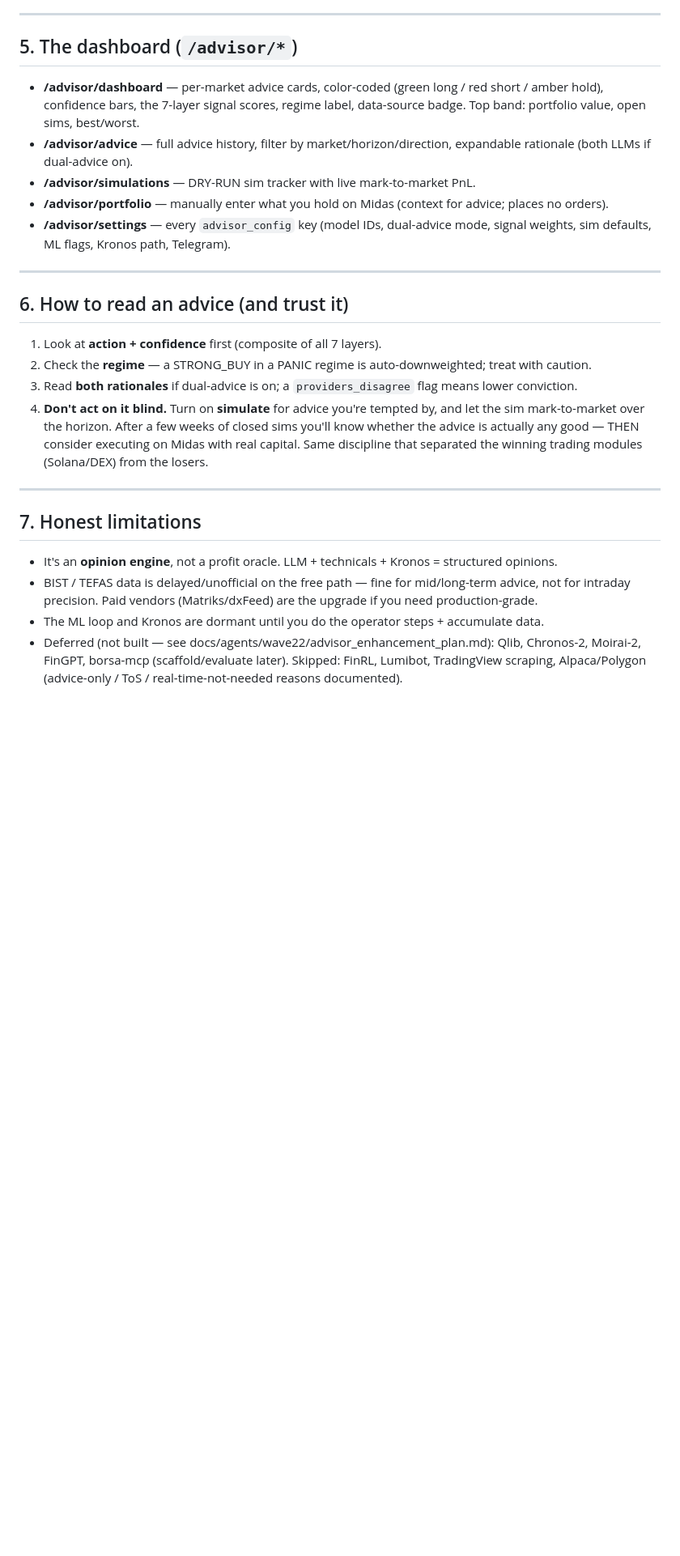
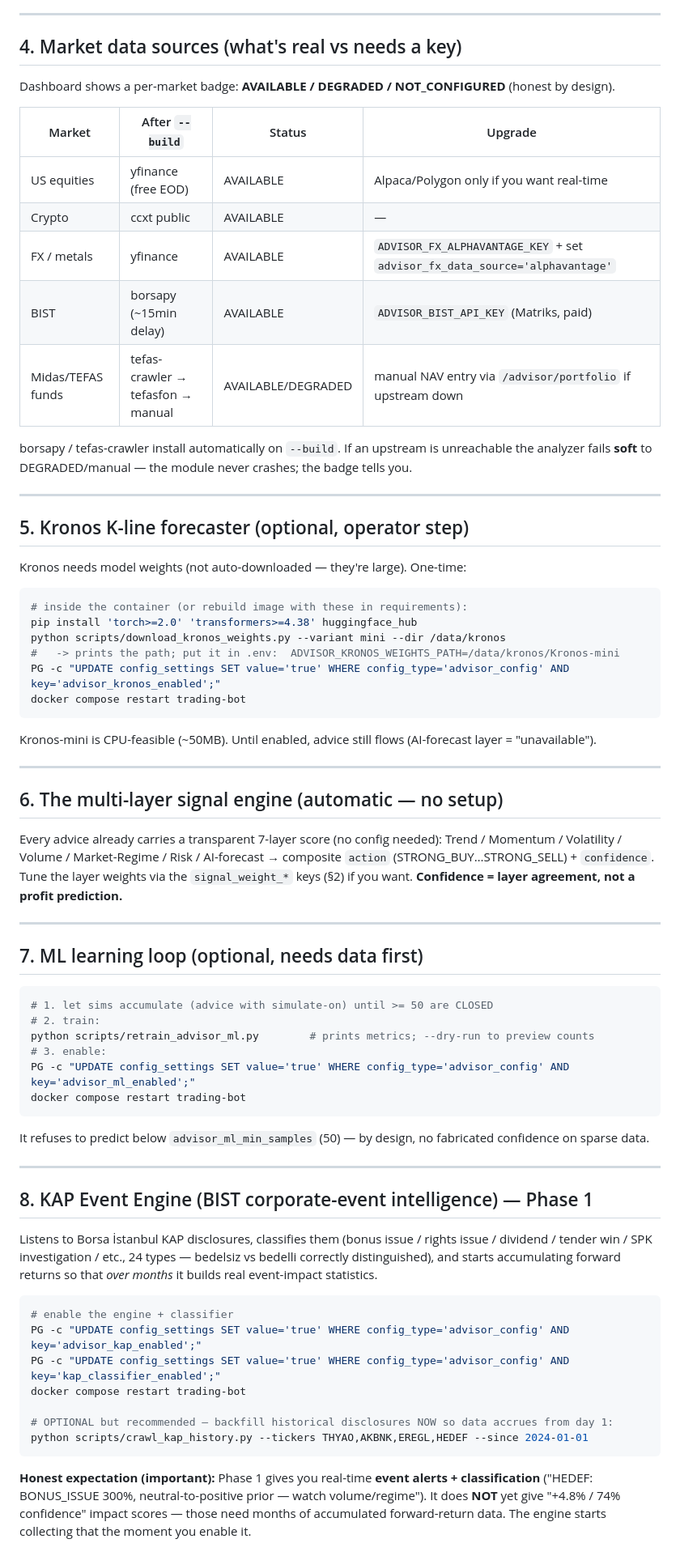
Before and after one commit to alioanka/claudedex, a Markdown page: docs/ADVISOR_SETUP_AND_USAGE.md, the part around one of its changes. Shown at 81% size. Rendered like a GitHub page; blank space fills up the shorter version.

````diff
--- a/docs/ADVISOR_SETUP_AND_USAGE.md
+++ b/docs/ADVISOR_SETUP_AND_USAGE.md
@@ -112,35 +107,72 @@ ADVISOR_TELEGRAM_CHAT_ID
 
 ---
 
-## 5. The dashboard (`/advisor/*`)
-- **/advisor/dashboard** — per-market advice cards, color-coded (green long / red short / amber hold),
-  confidence bars, the 7-layer signal scores, regime label, data-source badge. Top band: portfolio
-  value, open sims, best/worst.
-- **/advisor/advice** — full advice history, filter by market/horizon/direction, expandable rationale
-  (both LLMs if dual-advice on).
-- **/advisor/simulations** — DRY-RUN sim tracker with live mark-to-market PnL.
-- **/advisor/portfolio** — manually enter what you hold on Midas (context for advice; places no orders).
-- **/advisor/settings** — every `advisor_config` key (model IDs, dual-advice mode, signal weights,
-  sim defaults, ML flags, Kronos path, Telegram).
+## 4. Market data sources (what's real vs needs a key)
+Dashboard shows a per-market badge: **AVAILABLE / DEGRADED / NOT_CONFIGURED** (honest by design).
+
+| Market | After `--build` | Status | Upgrade |
+|---|---|---|---|
+| US equities | yfinance (free EOD) | AVAILABLE | Alpaca/Polygon only if you want real-time |
+| Crypto | ccxt public | AVAILABLE | — |
+| FX / metals | yfinance | AVAILABLE | `ADVISOR_FX_ALPHAVANTAGE_KEY` + set `advisor_fx_data_source='alphavantage'` |
+| BIST | borsapy (~15min delay) | AVAILABLE | `ADVISOR_BIST_API_KEY` (Matriks, paid) |
+| Midas/TEFAS funds | tefas-crawler → tefasfon → manual | AVAILABLE/DEGRADED | manual NAV entry via `/advisor/portfolio` if upstream down |
+
+borsapy / tefas-crawler install automatically on `--build`. If an upstream is unreachable the
+analyzer fails **soft** to DEGRADED/manual — the module never crashes; the badge tells you.
 
 ---
 
-## 6. How to read an advice (and trust it)
-1. Look at **action + confidence** first (composite of all 7 layers).
-2. Check the **regime** — a STRONG_BUY in a PANIC regime is auto-downweighted; treat with caution.
-3. Read **both rationales** if dual-advice is on; a `providers_disagree` flag means lower conviction.
-4. **Don't act on it blind.** Turn on **simulate** for advice you're tempted by, and let the sim
-   mark-to-market over the horizon. After a few weeks of closed sims you'll know whether the advice
-   is actually any good — THEN consider executing on Midas with real capital. Same discipline that
-   separated the winning trading modules (Solana/DEX) from the losers.
+## 5. Kronos K-line forecaster (optional, operator step)
+Kronos needs model weights (not auto-downloaded — they're large). One-time:
+```bash
+# inside the container (or rebuild image with these in requirements):
+pip install 'torch>=2.0' 'transformers>=4.38' huggingface_hub
+python scripts/download_kronos_weights.py --variant mini --dir /data/kronos
+#   -> prints the path; put it in .env:  ADVISOR_KRONOS_WEIGHTS_PATH=/data/kronos/Kronos-mini
+PG -c "UPDATE config_settings SET value='true' WHERE config_type='advisor_config' AND key='advisor_kronos_enabled';"
+docker compose restart trading-bot
+```
+Kronos-mini is CPU-feasible (~50MB). Until enabled, advice still flows (AI-forecast layer = "unavailable").
 
 ---
 
-## 7. Honest limitations
-- It's an **opinion engine**, not a profit oracle. LLM + technicals + Kronos = structured opinions.
-- BIST / TEFAS data is delayed/unofficial on the free path — fine for mid/long-term advice, not for
-  intraday precision. Paid vendors (Matriks/dxFeed) are the upgrade if you need production-grade.
-- The ML loop and Kronos are dormant until you do the operator steps + accumulate data.
-- Deferred (not built — see docs/agents/wave22/advisor_enhancement_plan.md): Qlib, Chronos-2,
-  Moirai-2, FinGPT, borsa-mcp (scaffold/evaluate later). Skipped: FinRL, Lumibot, TradingView
-  scraping, Alpaca/Polygon (advice-only / ToS / real-time-not-needed reasons documented).
+## 6. The multi-layer signal engine (automatic — no setup)
+Every advice already carries a transparent 7-layer score (no config needed):
+Trend / Momentum / Volatility / Volume / Market-Regime / Risk / AI-forecast → composite
+`action` (STRONG_BUY…STRONG_SELL) + `confidence`. Tune the layer weights via the `signal_weight_*`
+keys (§2) if you want. **Confidence = layer agreement, not a profit prediction.**
+
+---
+
+## 7. ML learning loop (optional, needs data first)
+```bash
+# 1. let sims accumulate (advice with simulate-on) until >= 50 are CLOSED
+# 2. train:
+python scripts/retrain_advisor_ml.py        # prints metrics; --dry-run to preview counts
+# 3. enable:
+PG -c "UPDATE config_settings SET value='true' WHERE config_type='advisor_config' AND key='advisor_ml_enabled';"
+docker compose restart trading-bot
+```
+It refuses to predict below `advisor_ml_min_samples` (50) — by design, no fabricated confidence on sparse data.
+
+---
+
+## 8. KAP Event Engine (BIST corporate-event intelligence) — Phase 1
+Listens to Borsa İstanbul KAP disclosures, classifies them (bonus issue / rights issue / dividend /
+tender win / SPK investigation / etc., 24 types — bedelsiz vs bedelli correctly distinguished),
+and starts accumulating forward returns so that *over months* it builds real event-impact statistics.
+```bash
+# enable the engine + classifier
+PG -c "UPDATE config_settings SET value='true' WHERE config_type='advisor_config' AND key='advisor_kap_enabled';"
+PG -c "UPDATE config_settings SET value='true' WHERE config_type='advisor_config' AND key='kap_classifier_enabled';"
+docker compose restart trading-bot
+
+# OPTIONAL but recommended — backfill historical disclosures NOW so data accrues from day 1:
+python scripts/crawl_kap_history.py --tickers THYAO,AKBNK,EREGL,HEDEF --since 2024-01-01
+```
+**Honest expectation (important):** Phase 1 gives you real-time **event alerts + classification**
+("HEDEF: BONUS_ISSUE 300%, neutral-to-positive prior — watch volume/regime"). It does **NOT** yet
+give "+4.8% / 74% confidence" impact scores — those need months of accumulated forward-return data.
+The engine starts collecting that the moment you enable it.
+
````
Also changed, not shown: other parts of docs/ADVISOR_SETUP_AND_USAGE.md (+129 -90 lines).
